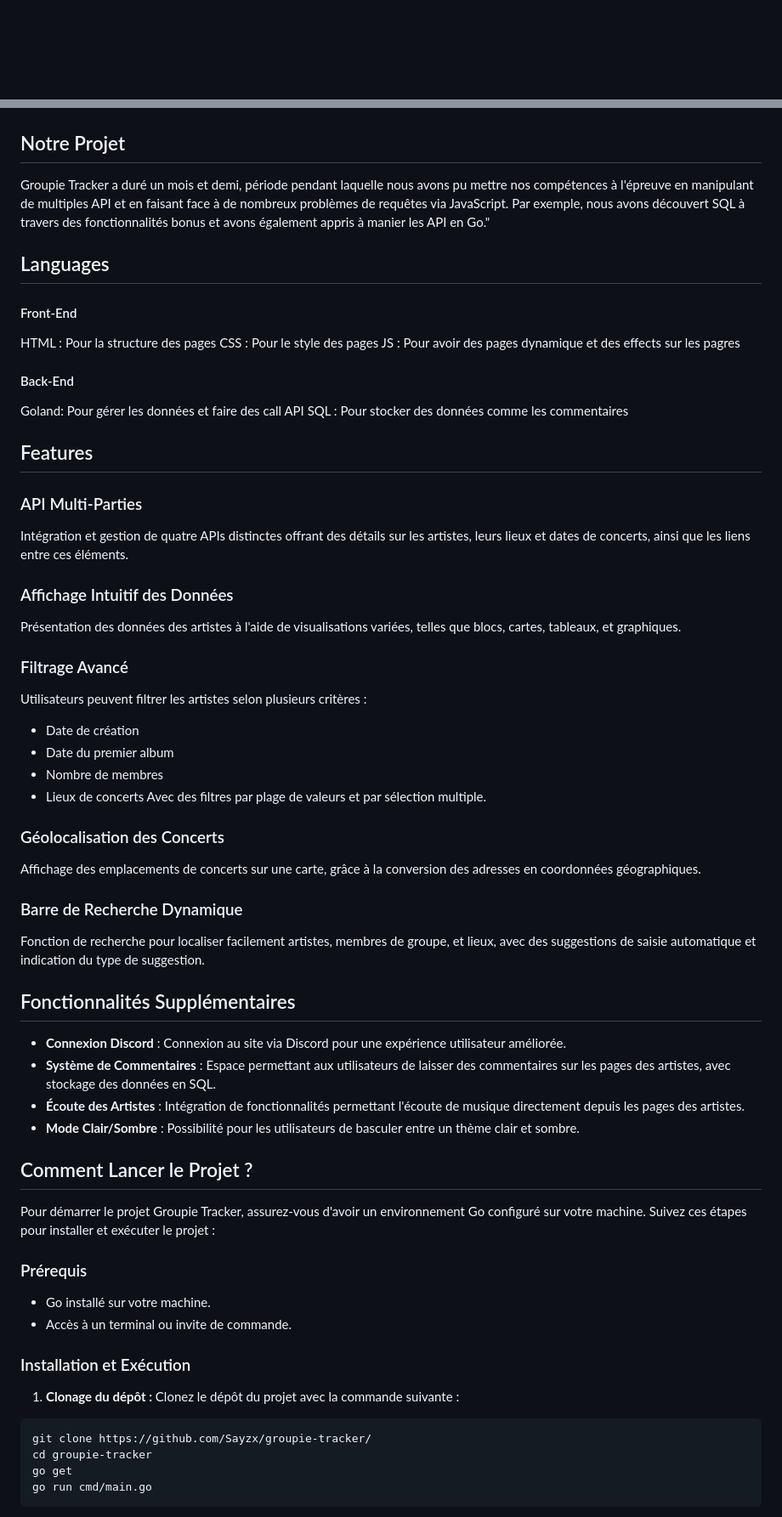
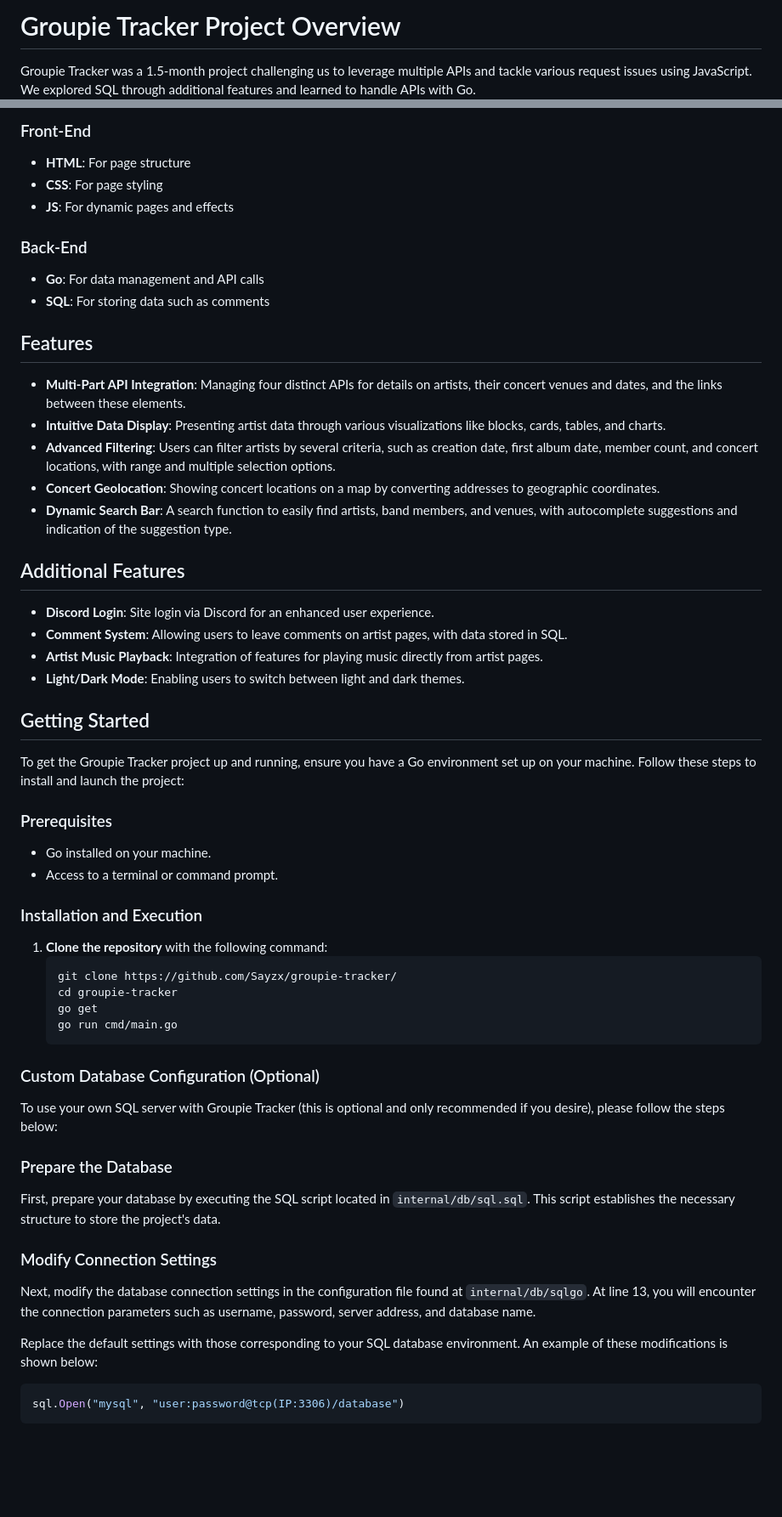
Before and after one commit to Sayzx/groupie-tracker, a Markdown page: README.md, 2 parts joined by grey strips. Shown: that part at 85% size. Rendered like a GitHub page; blank space fills up the shorter version.

````diff
--- a/README.md
+++ b/README.md
@@ -1,2 +1,4 @@
+# Groupie Tracker Project Overview
 
+Groupie Tracker was a 1.5-month project challenging us to leverage multiple APIs and tackle various request issues using JavaScript. We explored SQL through additional features and learned to handle APIs with Go.
 
@@ -4,70 +6,61 @@
 
+### Front-End
 
-## Notre Projet
+- **HTML**: For page structure
+- **CSS**: For page styling
+- **JS**: For dynamic pages and effects
 
-Groupie Tracker a duré un mois et demi, période pendant laquelle nous avons pu mettre nos compétences à l'épreuve en manipulant de multiples API et en faisant face à de nombreux problèmes de requêtes via JavaScript. Par exemple, nous avons découvert SQL à travers des fonctionnalités bonus et avons également appris à manier les API en Go."
+### Back-End
 
-## Languages
-
-#### Front-End
-
-HTML : Pour la structure des pages
-CSS : Pour le style des pages
-JS : Pour avoir des pages dynamique et des effects sur les pagres
-
-#### Back-End
-
-Goland: Pour gérer les données et faire des call API
-SQL : Pour stocker des données comme les commentaires
-
+- **Go**: For data management and API calls
+- **SQL**: For storing data such as comments
 
 ## Features
 
-### API Multi-Parties
-Intégration et gestion de quatre APIs distinctes offrant des détails sur les artistes, leurs lieux et dates de concerts, ainsi que les liens entre ces éléments.
+- **Multi-Part API Integration**: Managing four distinct APIs for details on artists, their concert venues and dates, and the links between these elements.
+- **Intuitive Data Display**: Presenting artist data through various visualizations like blocks, cards, tables, and charts.
+- **Advanced Filtering**: Users can filter artists by several criteria, such as creation date, first album date, member count, and concert locations, with range and multiple selection options.
+- **Concert Geolocation**: Showing concert locations on a map by converting addresses to geographic coordinates.
+- **Dynamic Search Bar**: A search function to easily find artists, band members, and venues, with autocomplete suggestions and indication of the suggestion type.
 
-### Affichage Intuitif des Données
-Présentation des données des artistes à l'aide de visualisations variées, telles que blocs, cartes, tableaux, et graphiques.
+## Additional Features
 
-### Filtrage Avancé
-Utilisateurs peuvent filtrer les artistes selon plusieurs critères :
-- Date de création
-- Date du premier album
-- Nombre de membres
-- Lieux de concerts
-Avec des filtres par plage de valeurs et par sélection multiple.
+- **Discord Login**: Site login via Discord for an enhanced user experience.
+- **Comment System**: Allowing users to leave comments on artist pages, with data stored in SQL.
+- **Artist Music Playback**: Integration of features for playing music directly from artist pages.
+- **Light/Dark Mode**: Enabling users to switch between light and dark themes.
 
-### Géolocalisation des Concerts
-Affichage des emplacements de concerts sur une carte, grâce à la conversion des adresses en coordonnées géographiques.
+## Getting Started
 
-### Barre de Recherche Dynamique
-Fonction de recherche pour localiser facilement artistes, membres de groupe, et lieux, avec des suggestions de saisie automatique et indication du type de suggestion.
+To get the Groupie Tracker project up and running, ensure you have a Go environment set up on your machine. Follow these steps to install and launch the project:
 
-## Fonctionnalités Supplémentaires
+### Prerequisites
 
-- **Connexion Discord** : Connexion au site via Discord pour une expérience utilisateur améliorée.
-- **Système de Commentaires** : Espace permettant aux utilisateurs de laisser des commentaires sur les pages des artistes, avec stockage des données en SQL.
-- **Écoute des Artistes** : Intégration de fonctionnalités permettant l'écoute de musique directement depuis les pages des artistes.
-- **Mode Clair/Sombre** : Possibilité pour les utilisateurs de basculer entre un thème clair et sombre.
+- Go installed on your machine.
+- Access to a terminal or command prompt.
 
+### Installation and Execution
 
+1. **Clone the repository** with the following command:
+   ```bash
+   git clone https://github.com/Sayzx/groupie-tracker/
+   cd groupie-tracker
+   go get
+   go run cmd/main.go
+   ```
 
-## Comment Lancer le Projet ?
+### Custom Database Configuration (Optional)
 
-Pour démarrer le projet Groupie Tracker, assurez-vous d'avoir un environnement Go configuré sur votre machine. Suivez ces étapes pour installer et exécuter le projet :
+To use your own SQL server with Groupie Tracker (this is optional and only recommended if you desire), please follow the steps below:
 
-### Prérequis
+### Prepare the Database
+First, prepare your database by executing the SQL script located in `internal/db/sql.sql`. This script establishes the necessary structure to store the project's data.
 
-- Go installé sur votre machine.
-- Accès à un terminal ou invite de commande.
+### Modify Connection Settings
+Next, modify the database connection settings in the configuration file found at `internal/db/sqlgo`. At line 13, you will encounter the connection parameters such as username, password, server address, and database name.
 
-### Installation et Exécution
+Replace the default settings with those corresponding to your SQL database environment. An example of these modifications is shown below:
 
-1. **Clonage du dépôt :** Clonez le dépôt du projet avec la commande suivante :
-
-```bash
-git clone https://github.com/Sayzx/groupie-tracker/
-cd groupie-tracker
-go get
-go run cmd/main.go
+```sql
+sql.Open("mysql", "user:password@tcp(IP:3306)/database")
 ```
````
Also changed, not shown: other parts of README.md (+2 -19 lines).
